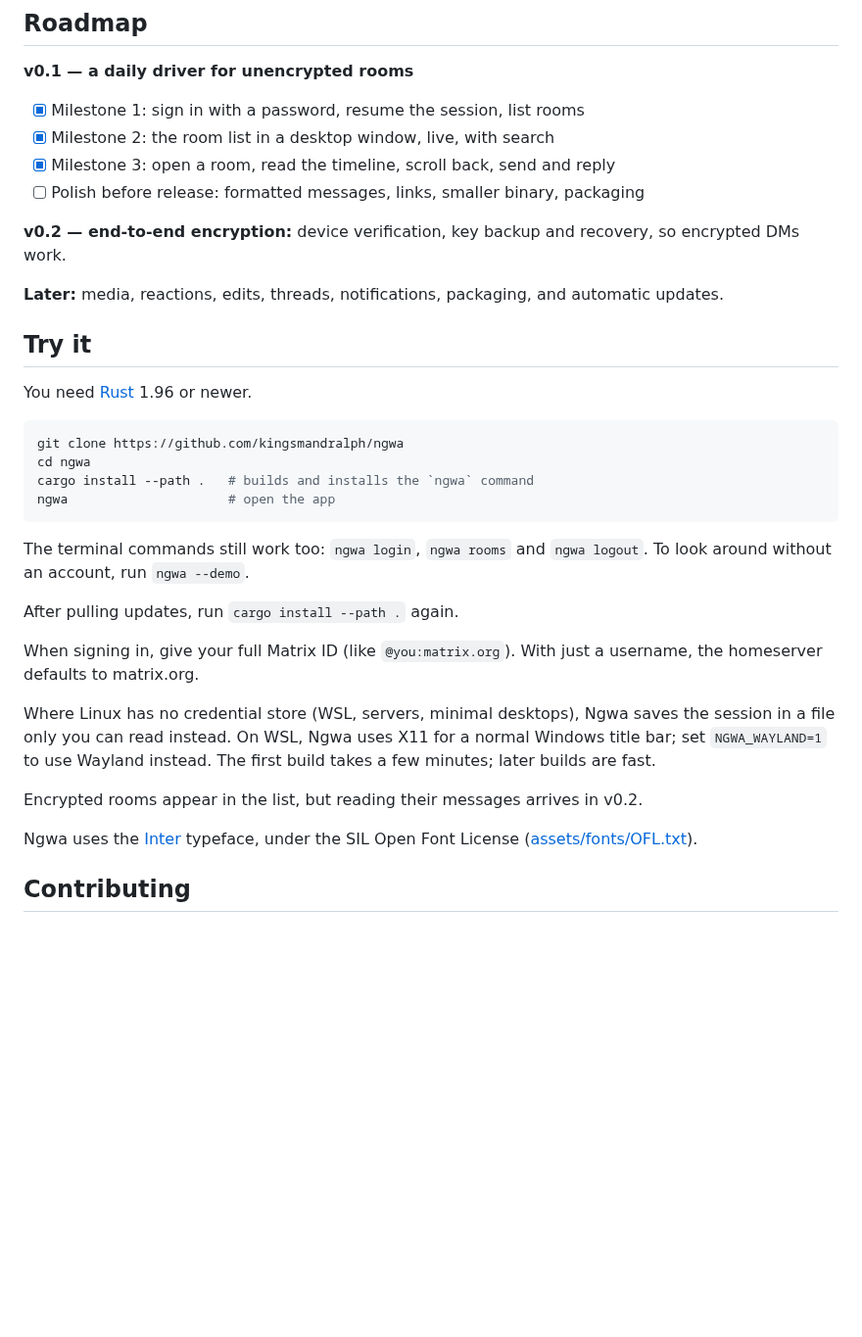
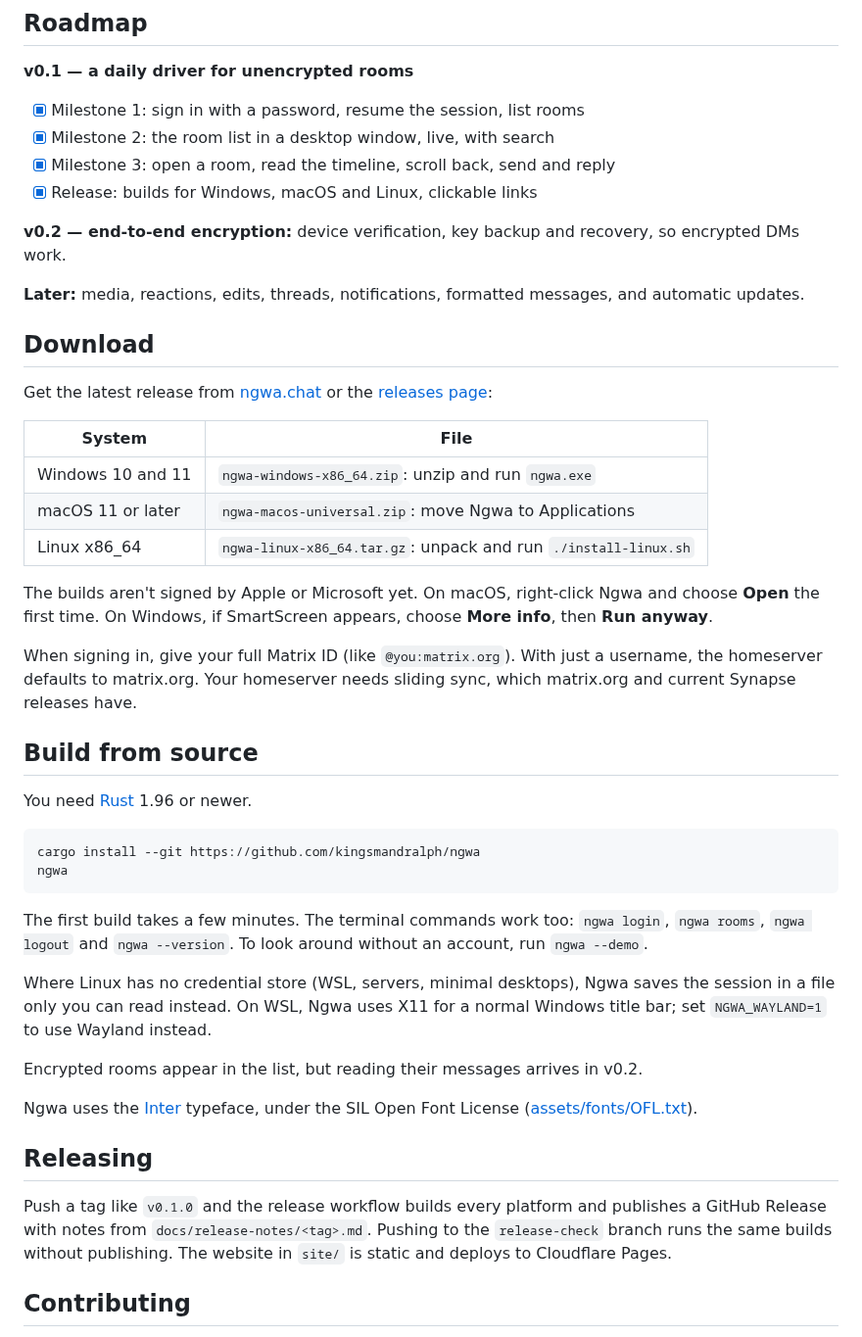
Before and after one commit to kingsmandralph/ngwa, a Markdown page: README.md, the part around the change. Shown at 98% size. Rendered like a GitHub page; blank space fills up the shorter version.

````diff
--- a/README.md
+++ b/README.md
@@ -35,43 +35,63 @@ web-based clients.
 - [x] Milestone 1: sign in with a password, resume the session, list rooms
 - [x] Milestone 2: the room list in a desktop window, live, with search
 - [x] Milestone 3: open a room, read the timeline, scroll back, send and reply
-- [ ] Polish before release: formatted messages, links, smaller binary,
-  packaging
+- [x] Release: builds for Windows, macOS and Linux, clickable links
 
 **v0.2 — end-to-end encryption:** device verification, key backup and
 recovery, so encrypted DMs work.
 
-**Later:** media, reactions, edits, threads, notifications, packaging, and
-automatic updates.
+**Later:** media, reactions, edits, threads, notifications, formatted
+messages, and automatic updates.
 
-## Try it
+## Download
+
+Get the latest release from [ngwa.chat](https://ngwa.chat) or the
+[releases page](https://github.com/kingsmandralph/ngwa/releases/latest):
+
+| System | File |
+| --- | --- |
+| Windows 10 and 11 | `ngwa-windows-x86_64.zip`: unzip and run `ngwa.exe` |
+| macOS 11 or later | `ngwa-macos-universal.zip`: move Ngwa to Applications |
+| Linux x86_64 | `ngwa-linux-x86_64.tar.gz`: unpack and run `./install-linux.sh` |
+
+The builds aren't signed by Apple or Microsoft yet. On macOS, right-click
+Ngwa and choose **Open** the first time. On Windows, if SmartScreen appears,
+choose **More info**, then **Run anyway**.
+
+When signing in, give your full Matrix ID (like `@you:matrix.org`). With
+just a username, the homeserver defaults to matrix.org. Your homeserver
+needs sliding sync, which matrix.org and current Synapse releases have.
+
+## Build from source
 
 You need [Rust](https://rustup.rs) 1.96 or newer.
 
 ```sh
-git clone https://github.com/kingsmandralph/ngwa
-cd ngwa
-cargo install --path .   # builds and installs the `ngwa` command
-ngwa                     # open the app
+cargo install --git https://github.com/kingsmandralph/ngwa
+ngwa
 ```
 
-The terminal commands still work too: `ngwa login`, `ngwa rooms` and
-`ngwa logout`. To look around without an account, run `ngwa --demo`.
-
-After pulling updates, run `cargo install --path .` again.
-
-When signing in, give your full Matrix ID (like `@you:matrix.org`). With
-just a username, the homeserver defaults to matrix.org.
+The first build takes a few minutes. The terminal commands work too:
+`ngwa login`, `ngwa rooms`, `ngwa logout` and `ngwa --version`. To look
+around without an account, run `ngwa --demo`.
 
 Where Linux has no credential store (WSL, servers, minimal desktops), Ngwa
-saves the session in a file only you can read instead. On WSL, Ngwa uses X11
-for a normal Windows title bar; set `NGWA_WAYLAND=1` to use Wayland instead. The first build takes
-a few minutes; later builds are fast.
+saves the session in a file only you can read instead. On WSL, Ngwa uses
+X11 for a normal Windows title bar; set `NGWA_WAYLAND=1` to use Wayland
+instead.
 
 Encrypted rooms appear in the list, but reading their messages arrives in v0.2.
 
 Ngwa uses the [Inter](https://rsms.me/inter/) typeface, under the SIL Open
 Font License ([assets/fonts/OFL.txt](assets/fonts/OFL.txt)).
+
+## Releasing
+
+Push a tag like `v0.1.0` and the release workflow builds every platform and
+publishes a GitHub Release with notes from `docs/release-notes/<tag>.md`.
+Pushing to the `release-check` branch runs the same builds without
+publishing. The website in `site/` is static and deploys to Cloudflare
+Pages.
 
 ## Contributing
 
````
Also changed, not shown: site/favicon.png (added), site/icon.png (added), site/screenshot.png (added), 4 other files.
